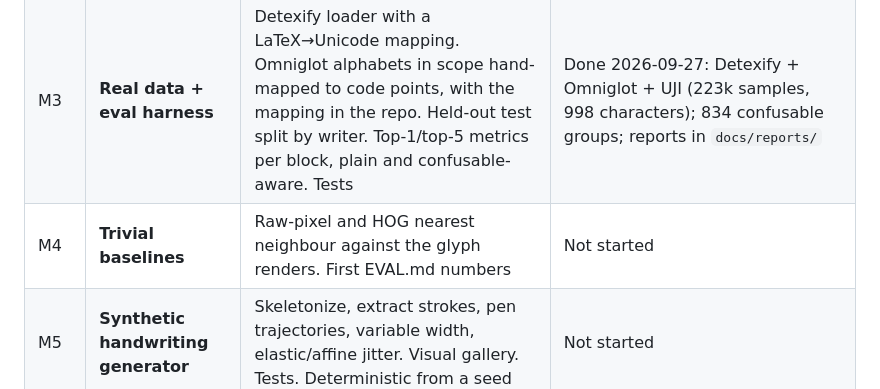
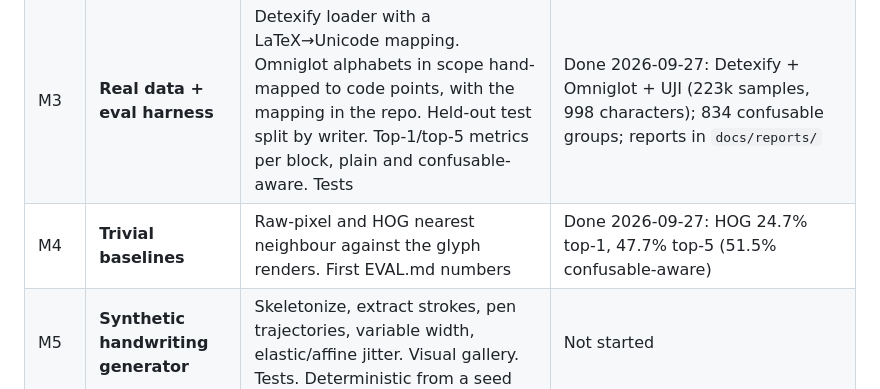
Before and after one commit to Toldry/glyphsketch, a Markdown page: PLAN.md, the part around the change. Drawn GitHub-style.

```diff
--- a/PLAN.md
+++ b/PLAN.md
@@ -46,7 +46,7 @@ Each milestone ends with tests passing, an entry in DECISIONS.md and focused com
 | M1 | **Charset builder** | UCD pinned to the latest release. Exclude Cn/Co/Cc/Cf/Zs/Zl/Zp/Cs and combining marks (Mn/Me). v0 block list. Keep only emoji-presentation characters that have a text-presentation glyph in a free font. `charset.json` with code point, name, block, script, general category. Tests | Done 2026-09-27: Unicode 18.0.0, 6,454 candidates; the emoji rule is applied by M2's coverage filter (D8) |
 | M2 | **Fonts + renderer** | Pinned font downloads with checksums. fontTools cmap check (never `.notdef` or fallback). Several fonts per character. Coverage report per block. Tests | Done 2026-09-27: 48 fonts, 6,161 characters, 74,085 renders; report in `docs/reports/glyph_coverage.md` |
 | M3 | **Real data + eval harness** | Detexify loader with a LaTeX→Unicode mapping. Omniglot alphabets in scope hand-mapped to code points, with the mapping in the repo. Held-out test split by writer. Top-1/top-5 metrics per block, plain and confusable-aware. Tests | Done 2026-09-27: Detexify + Omniglot + UJI (223k samples, 998 characters); 834 confusable groups; reports in `docs/reports/` |
-| M4 | **Trivial baselines** | Raw-pixel and HOG nearest neighbour against the glyph renders. First EVAL.md numbers | Not started |
+| M4 | **Trivial baselines** | Raw-pixel and HOG nearest neighbour against the glyph renders. First EVAL.md numbers | Done 2026-09-27: HOG 24.7% top-1, 47.7% top-5 (51.5% confusable-aware) |
 | M5 | **Synthetic handwriting generator** | Skeletonize, extract strokes, pen trajectories, variable width, elastic/affine jitter. Visual gallery. Tests. Deterministic from a seed | Not started |
 | M6 | **Contrastive encoder** | Small CNN, 128-d L2-normalized output, InfoNCE with confusable-masked hard negatives. Ablations: synthetic-only vs. synthetic + real, and index option (a) vs. (b). Zero-shot split reported | Not started |
 | M7 | **Ranking + homoglyphs** | Score = similarity + λ·log(prior). Prior computed from Wikipedia dump character counts, source and dump date documented. Confusable groups from `confusables.txt`. Result-tile design: one tile per group, script chosen from the keyboard language | Not started |
```
Also changed, not shown: DECISIONS.md (+28 -0 lines), EVAL.md (added, +135 -0 lines).
